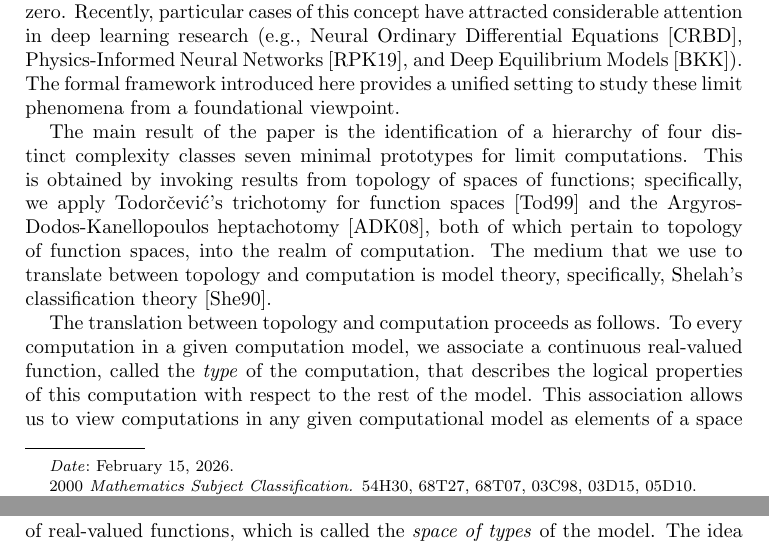
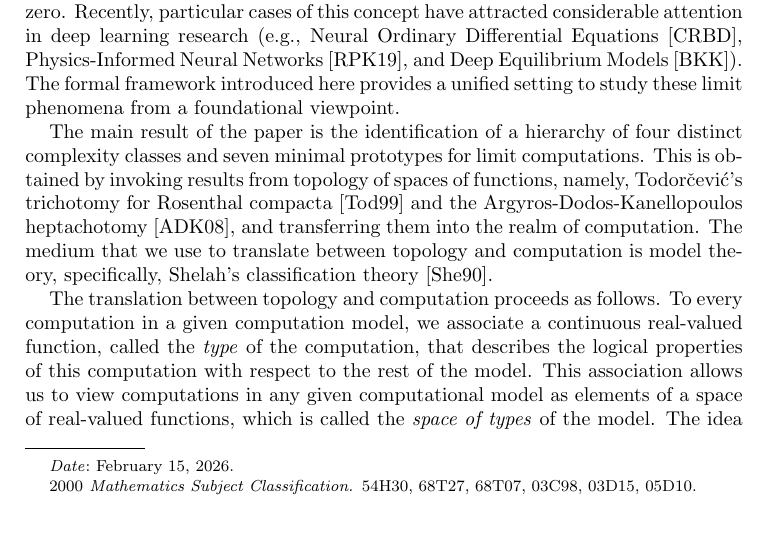
Before and after one commit to tonamatos/DeepComputationsNIP, a LaTeX paper (ComplexityViaTopology.tex): two parts of pages 1 and 2 of 34 before the commit and part of page 1 of 34 after it, the two joined at a grey line, cut so that both start at the same text, the shorter picture padded with empty space. Compiled offline with pdfLaTeX.

Commit message:
Still tweaking intro

```diff
--- a/ComplexityViaTopology.tex
+++ b/ComplexityViaTopology.tex
@@ -114,10 +114,10 @@ In this paper we  study asymptotic behavior of computations as parameters of the
 Recently, particular cases of this concept have attracted considerable attention in deep learning research (e.g., Neural Ordinary Differential Equations~\cite{Chen:2018}, Physics-Informed Neural Networks~\cite{Raissi-Perdikaris-Karniadakis:2019}, and Deep Equilibrium Models~\cite{Bai:2019}).
 The formal framework introduced here  provides a unified setting to study these limit phenomena from a foundational viewpoint.
 
-The main result of the paper is the identification of a hierarchy of four distinct complexity classes  seven minimal prototypes for limit computations.
-This is obtained by invoking results from topology of spaces of functions;
-specifically, we apply Todorčević’s trichotomy for function spaces~\cite{Todorcevic_1999_CompactSubsetsBaire} and the Argyros-Dodos-Kanellopoulos heptachotomy~\cite{argyros2008rosenthal},
-both of which pertain to topology of function spaces,  into the realm of computation.
+The main result of the paper is the identification of a hierarchy of four distinct complexity classes  and seven minimal prototypes for limit computations.
+This is obtained by invoking results from topology of spaces of functions, namely,
+Todorčević’s trichotomy for Rosenthal compacta~\cite{Todorcevic_1999_CompactSubsetsBaire} and the Argyros-Dodos-Kanellopoulos heptachotomy~\cite{argyros2008rosenthal},
+and transferring them into the realm of computation.
 The medium that we use to translate between topology and computation is model theory, specifically, Shelah's classification theory~\cite{Shelah:1990}.
 
 The translation between topology and computation proceeds as follows.
```
